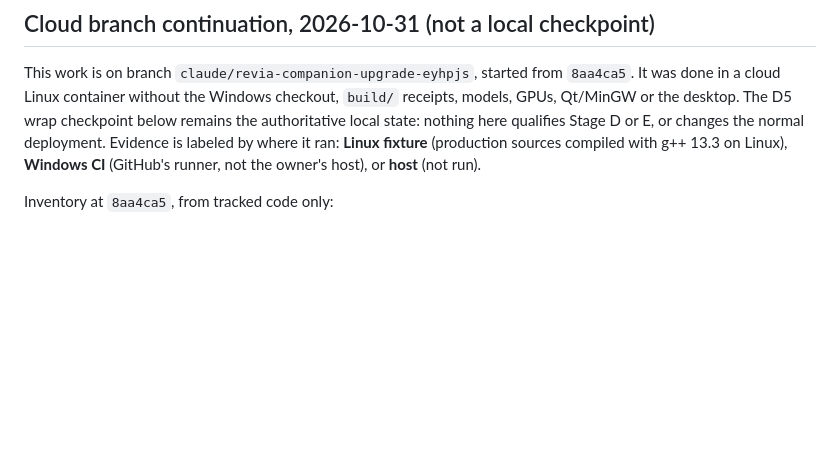
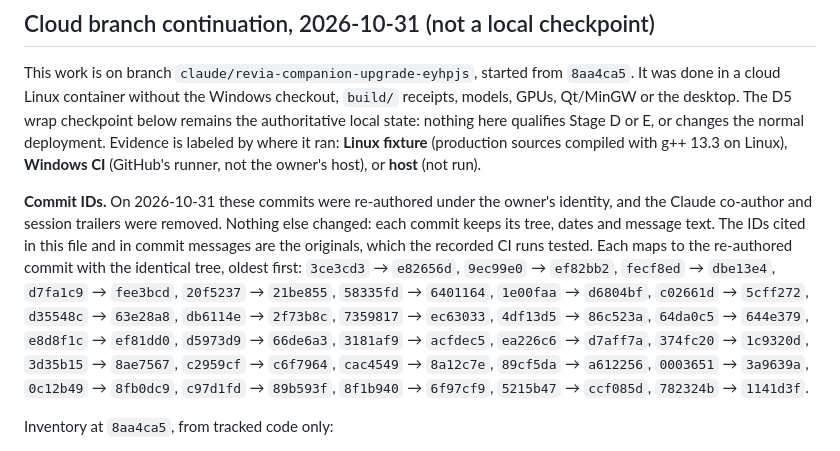
Before and after one commit to MahouSenseii/R.E.V.I.A, a Markdown page: docs/COMPANION_UPGRADE_PROGRESS.md, the part around the change. GitHub-like rendering; blank space fills up the shorter version.

Commit message:
Map the cited commit IDs to their re-authored commits
These commits were re-authored under the owner's identity, and the
co-author and session trailers were removed. Nothing else changed: every
commit keeps its tree, dates and message text. The progress record and the
commit messages cite the original IDs, which the recorded Windows CI runs
tested. The record now maps each to the re-authored commit with the
identical tree.

```diff
--- a/docs/COMPANION_UPGRADE_PROGRESS.md
+++ b/docs/COMPANION_UPGRADE_PROGRESS.md
@@ -9,6 +9,19 @@ authoritative local state: nothing here qualifies Stage D or E, or changes the n
 deployment. Evidence is labeled by where it ran: **Linux fixture** (production sources
 compiled with g++ 13.3 on Linux), **Windows CI** (GitHub's runner, not the owner's host),
 or **host** (not run).
+
+**Commit IDs.** On 2026-10-31 these commits were re-authored under the owner's identity, and
+the Claude co-author and session trailers were removed. Nothing else changed: each commit keeps
+its tree, dates and message text. The IDs cited in this file and in commit messages are the
+originals, which the recorded CI runs tested. Each maps to the re-authored commit with the
+identical tree, oldest first: `3ce3cd3` → `e82656d`, `9ec99e0` → `ef82bb2`, `fecf8ed` →
+`dbe13e4`, `d7fa1c9` → `fee3bcd`, `20f5237` → `21be855`, `58335fd` → `6401164`, `1e00faa` →
+`d6804bf`, `c02661d` → `5cff272`, `d35548c` → `63e28a8`, `db6114e` → `2f73b8c`, `7359817` →
+`ec63033`, `4df13d5` → `86c523a`, `64da0c5` → `644e379`, `e8d8f1c` → `ef81dd0`, `d5973d9` →
+`66de6a3`, `3181af9` → `acfdec5`, `ea226c6` → `d7aff7a`, `374fc20` → `1c9320d`, `3d35b15` →
+`8ae7567`, `c2959cf` → `c6f7964`, `cac4549` → `8a12c7e`, `89cf5da` → `a612256`, `0003651` →
+`3a9639a`, `0c12b49` → `8fb0dc9`, `c97d1fd` → `89b593f`, `8f1b940` → `6f97cf9`, `5215b47` →
+`ccf085d`, `782324b` → `1141d3f`.
 
 Inventory at `8aa4ca5`, from tracked code only:
 
```
